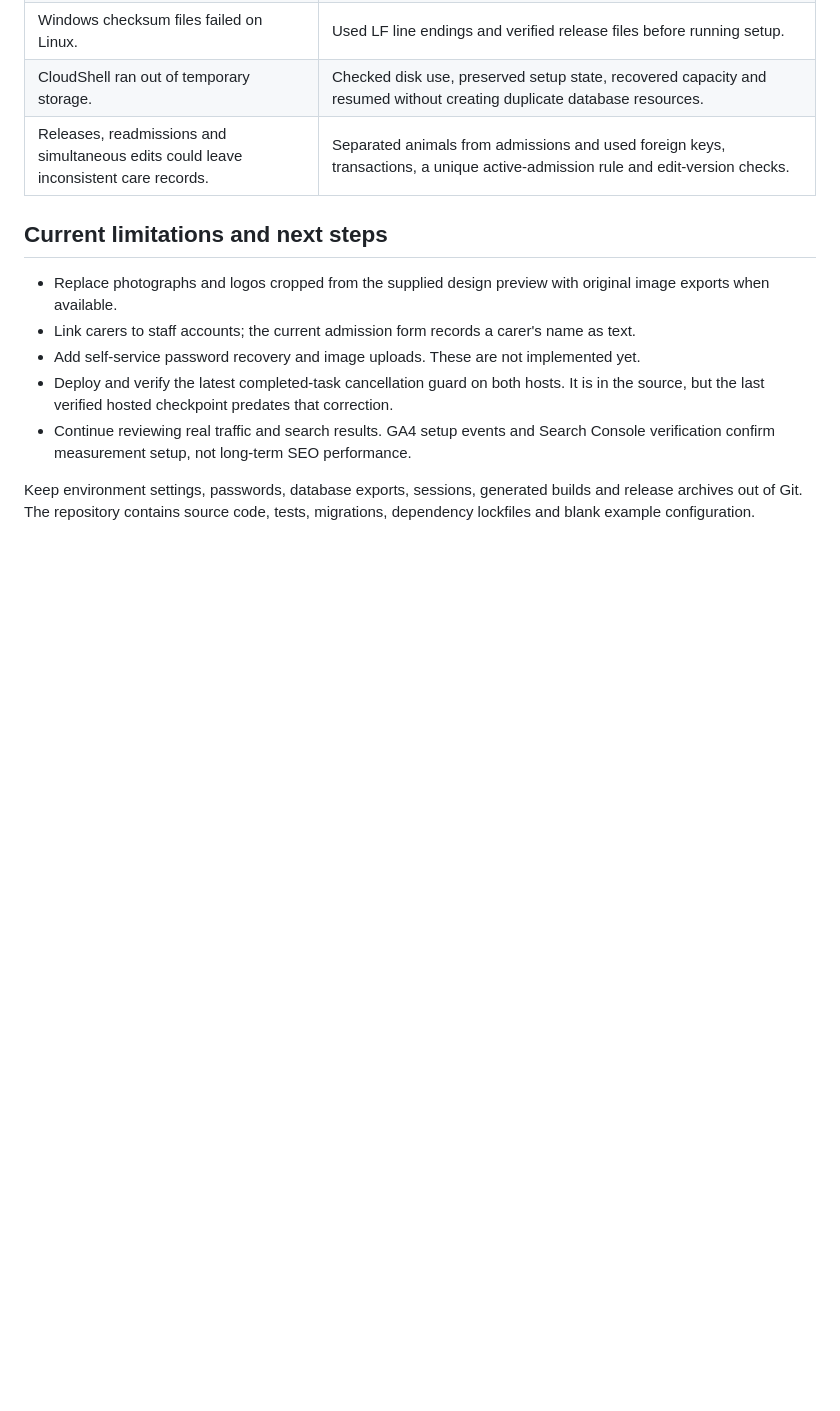
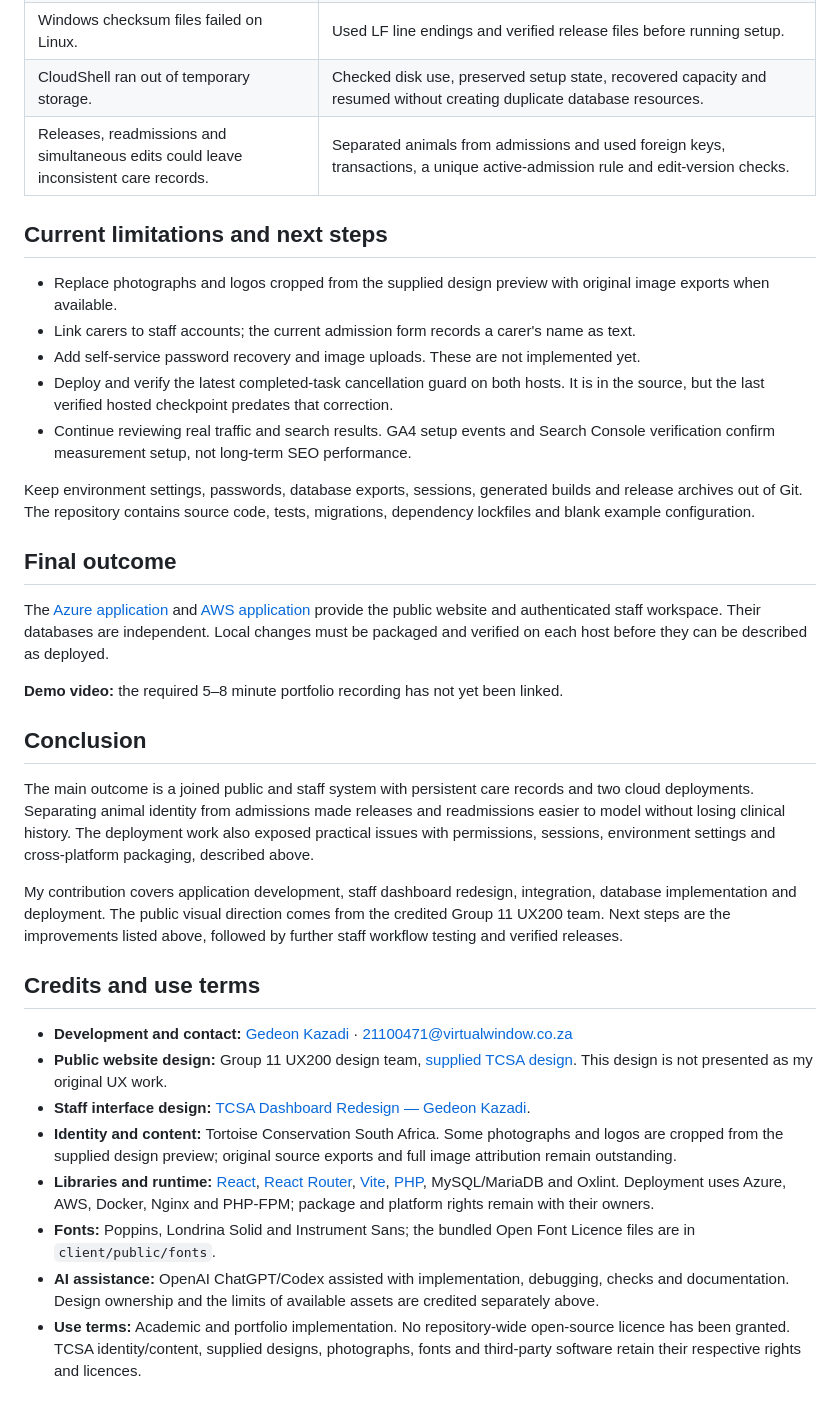
Before and after one commit to GKaz17/tcsa-rehabilitation-platform, a Markdown page: README.md, the part around one of its changes. Drawn GitHub-style; blank space fills up the shorter version.

```diff
--- a/README.md
+++ b/README.md
@@ -172,3 +240,25 @@ nine tables, 60 columns and ten foreign keys in migrations 001-003.
 Keep environment settings, passwords, database exports, sessions, generated
 builds and release archives out of Git. The repository contains source code,
 tests, migrations, dependency lockfiles and blank example configuration.
+## Final outcome
+
+The [Azure application](https://tcsa-rehabilitation-gkaz17-hebyf0hnd4cze8cb.southafricanorth-01.azurewebsites.net/) and [AWS application](https://tc-5b0e1ccaba9046b1b3cc6359db12c230.ecs.eu-north-1.on.aws/) provide the public website and authenticated staff workspace. Their databases are independent. Local changes must be packaged and verified on each host before they can be described as deployed.
+
+**Demo video:** the required 5–8 minute portfolio recording has not yet been linked.
+
+## Conclusion
+
+The main outcome is a joined public and staff system with persistent care records and two cloud deployments. Separating animal identity from admissions made releases and readmissions easier to model without losing clinical history. The deployment work also exposed practical issues with permissions, sessions, environment settings and cross-platform packaging, described above.
+
+My contribution covers application development, staff dashboard redesign, integration, database implementation and deployment. The public visual direction comes from the credited Group 11 UX200 team. Next steps are the improvements listed above, followed by further staff workflow testing and verified releases.
+
+## Credits and use terms
+
+- **Development and contact:** [Gedeon Kazadi](https://github.com/GKaz17) · [21100471@virtualwindow.co.za](mailto:21100471@virtualwindow.co.za)
+- **Public website design:** Group 11 UX200 design team, [supplied TCSA design](https://www.figma.com/design/HIUzMJNOBMJiqloYjQW4oe/Group-11---TCSA?node-id=2907-20712). This design is not presented as my original UX work.
+- **Staff interface design:** [TCSA Dashboard Redesign — Gedeon Kazadi](https://www.figma.com/design/rAYI0hpuL3R3WQlJ9gpVuc/).
+- **Identity and content:** Tortoise Conservation South Africa. Some photographs and logos are cropped from the supplied design preview; original source exports and full image attribution remain outstanding.
+- **Libraries and runtime:** [React](https://react.dev/), [React Router](https://reactrouter.com/), [Vite](https://vite.dev/), [PHP](https://www.php.net/), MySQL/MariaDB and Oxlint. Deployment uses Azure, AWS, Docker, Nginx and PHP-FPM; package and platform rights remain with their owners.
+- **Fonts:** Poppins, Londrina Solid and Instrument Sans; the bundled Open Font Licence files are in `client/public/fonts`.
+- **AI assistance:** OpenAI ChatGPT/Codex assisted with implementation, debugging, checks and documentation. Design ownership and the limits of available assets are credited separately above.
+- **Use terms:** Academic and portfolio implementation. No repository-wide open-source licence has been granted. TCSA identity/content, supplied designs, photographs, fonts and third-party software retain their respective rights and licences.
```
Also changed, not shown: other parts of README.md (+68 -0 lines), docs/images/public-website.png (added), docs/images/staff-reports.jpg (added).
